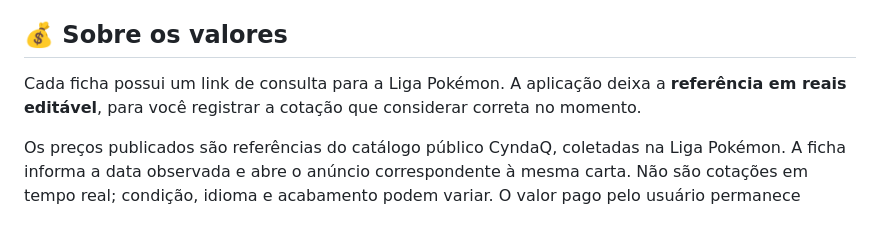
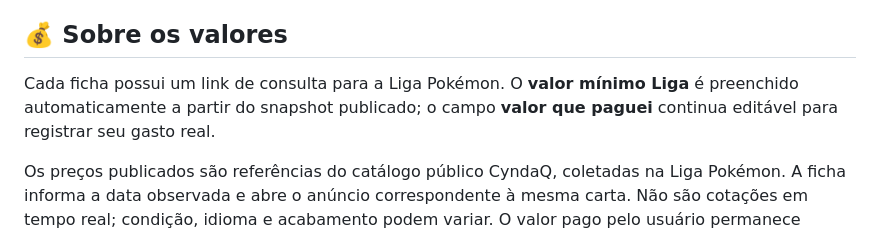
Before and after one commit to magoris19/museu-fossil-pokemon-binder, a Markdown page: README.md, the part around the change. GitHub-like rendering.

Commit message:
Clarify automatic Liga minimum value

```diff
--- a/README.md
+++ b/README.md
@@ -65,7 +65,7 @@ Isso também funciona entre navegadores diferentes. Cada dispositivo mantém sua
 
 ## 💰 Sobre os valores
 
-Cada ficha possui um link de consulta para a Liga Pokémon. A aplicação deixa a **referência em reais editável**, para você registrar a cotação que considerar correta no momento.
+Cada ficha possui um link de consulta para a Liga Pokémon. O **valor mínimo Liga** é preenchido automaticamente a partir do snapshot publicado; o campo **valor que paguei** continua editável para registrar seu gasto real.
 
 Os preços publicados são referências do catálogo público CyndaQ, coletadas na Liga Pokémon. A ficha informa a data observada e abre o anúncio correspondente à mesma carta. Não são cotações em tempo real; condição, idioma e acabamento podem variar. O valor pago pelo usuário permanece separado.
 
```
